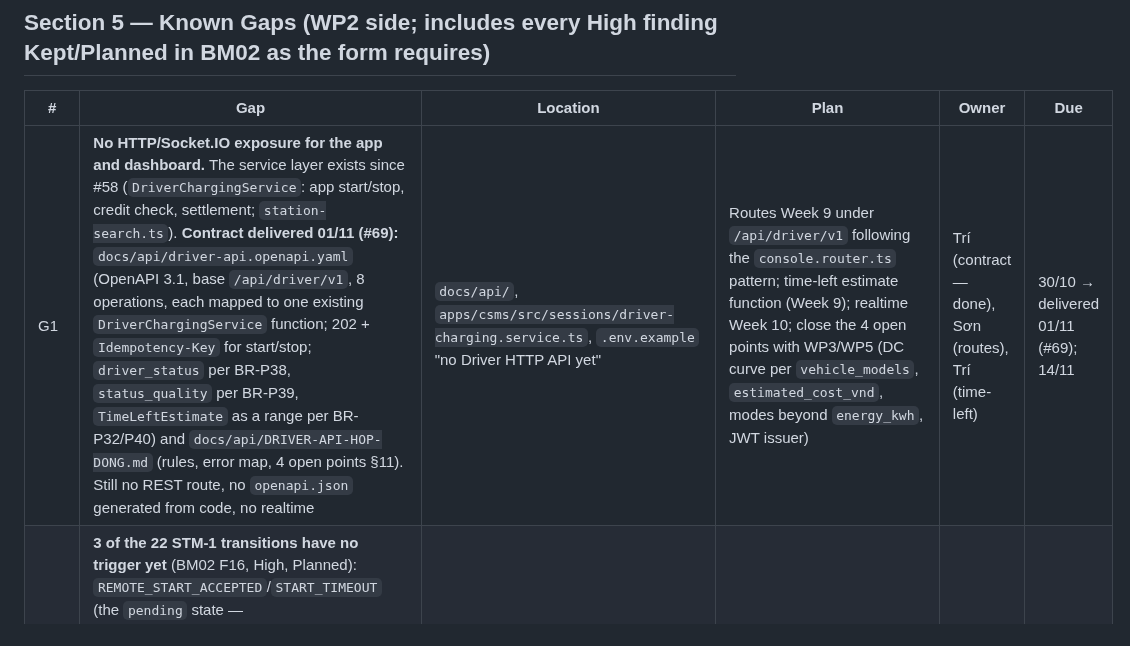
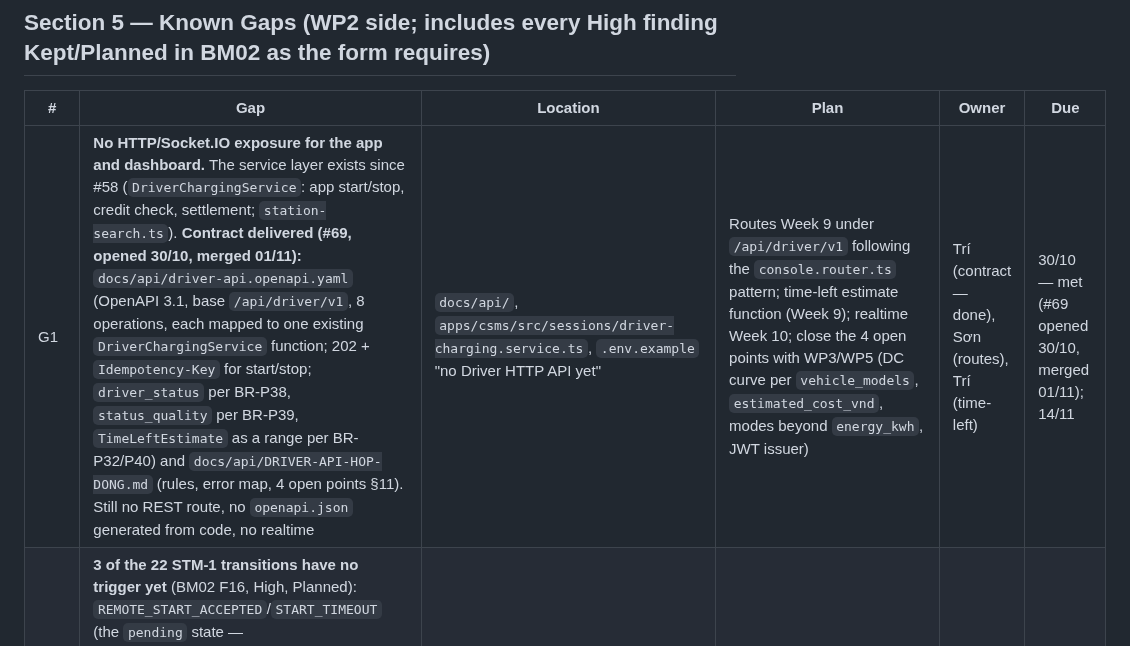
Before and after one commit to PowerMeApp/powerme, a Markdown page: docs/DESIGN-BRIEF-WP2-INPUT.md, the part around the change. Rendered like a GitHub page.

Commit message:
docs(docs): g1 ghi ro pr #69 mo 30/10 dung han, merge 01/11  [T77]
Co-Authored-By: Claude Fable 5.1 <noreply@anthropic.com>

```diff
--- a/docs/DESIGN-BRIEF-WP2-INPUT.md
+++ b/docs/DESIGN-BRIEF-WP2-INPUT.md
@@ -36,7 +36,7 @@ Earlier D4 "No Redis pub/sub on the transaction path" (ADR-0006) still holds; dr
 
 | # | Gap | Location | Plan | Owner | Due |
 |---|---|---|---|---|---|
-| G1 | **No HTTP/Socket.IO exposure for the app and dashboard.** The service layer exists since #58 (`DriverChargingService`: app start/stop, credit check, settlement; `station-search.ts`). **Contract delivered 01/11 (#69):** `docs/api/driver-api.openapi.yaml` (OpenAPI 3.1, base `/api/driver/v1`, 8 operations, each mapped to one existing `DriverChargingService` function; 202 + `Idempotency-Key` for start/stop; `driver_status` per BR-P38, `status_quality` per BR-P39, `TimeLeftEstimate` as a range per BR-P32/P40) and `docs/api/DRIVER-API-HOP-DONG.md` (rules, error map, 4 open points §11). Still no REST route, no `openapi.json` generated from code, no realtime | `docs/api/`, `apps/csms/src/sessions/driver-charging.service.ts`, `.env.example` "no Driver HTTP API yet" | Routes Week 9 under `/api/driver/v1` following the `console.router.ts` pattern; time-left estimate function (Week 9); realtime Week 10; close the 4 open points with WP3/WP5 (DC curve per `vehicle_models`, `estimated_cost_vnd`, modes beyond `energy_kwh`, JWT issuer) | Trí (contract — done), Sơn (routes), Trí (time-left) | 30/10 → delivered 01/11 (#69); 14/11 |
+| G1 | **No HTTP/Socket.IO exposure for the app and dashboard.** The service layer exists since #58 (`DriverChargingService`: app start/stop, credit check, settlement; `station-search.ts`). **Contract delivered (#69, opened 30/10, merged 01/11):** `docs/api/driver-api.openapi.yaml` (OpenAPI 3.1, base `/api/driver/v1`, 8 operations, each mapped to one existing `DriverChargingService` function; 202 + `Idempotency-Key` for start/stop; `driver_status` per BR-P38, `status_quality` per BR-P39, `TimeLeftEstimate` as a range per BR-P32/P40) and `docs/api/DRIVER-API-HOP-DONG.md` (rules, error map, 4 open points §11). Still no REST route, no `openapi.json` generated from code, no realtime | `docs/api/`, `apps/csms/src/sessions/driver-charging.service.ts`, `.env.example` "no Driver HTTP API yet" | Routes Week 9 under `/api/driver/v1` following the `console.router.ts` pattern; time-left estimate function (Week 9); realtime Week 10; close the 4 open points with WP3/WP5 (DC curve per `vehicle_models`, `estimated_cost_vnd`, modes beyond `energy_kwh`, JWT issuer) | Trí (contract — done), Sơn (routes), Trí (time-left) | 30/10 — met (#69 opened 30/10, merged 01/11); 14/11 |
 | G2 | **3 of the 22 STM-1 transitions have no trigger yet** (BM02 F16, High, Planned): `REMOTE_START_ACCEPTED`/`START_TIMEOUT` (the `pending` state — `RemoteStartTransaction` *is* sent by #58 but not driven through STM-1), `HARD_CAP_EXCEEDED` (24 h), `OPERATOR_RESOLVED` (review → reconciled). **Closed by #58:** `STOP_REQUESTED`, `REMOTE_STOP_REJECTED` (RemoteStop on driver stop and on the credit cut-off BR-P19) | `session-state-machine.ts`, grep of callers | Iteration 2 | Trí | 07/11, 14/11 |
 | G3 | **Staging not running.** Config complete and CI-built (#48: Dockerfiles, Compose with Caddy TLS + Postgres 16.4, deploy/rollback/seed, `deploy-staging.yml`; #54 login rate limit; #63 `OCPP_TRUST_PROXY`), GHCR images public; no VPS yet (Azure for Students pending). Demo at Review 2 runs locally (allowed); Defense 1.1 requires staging | `infra/staging/` | VPS + DNS + secrets + first deploy | Trí + Ân | 07/11 |
 | G4 | **Experiments not yet controlled**: no repeats, no SteVe baseline (needs Docker), SAP lacks 4 config keys (`LocalAuthorizeOffline`, `LocalPreAuthorize`, `TransactionMessageAttempts`, `TransactionMessageRetryInterval`) — mandatory before the 30 runs now that no real pillar will be available | `apps/csms/lab/simulator/README.md` | Patch SAP + 30 × 3 runs | Khang + Trí | 14/11 |
```
